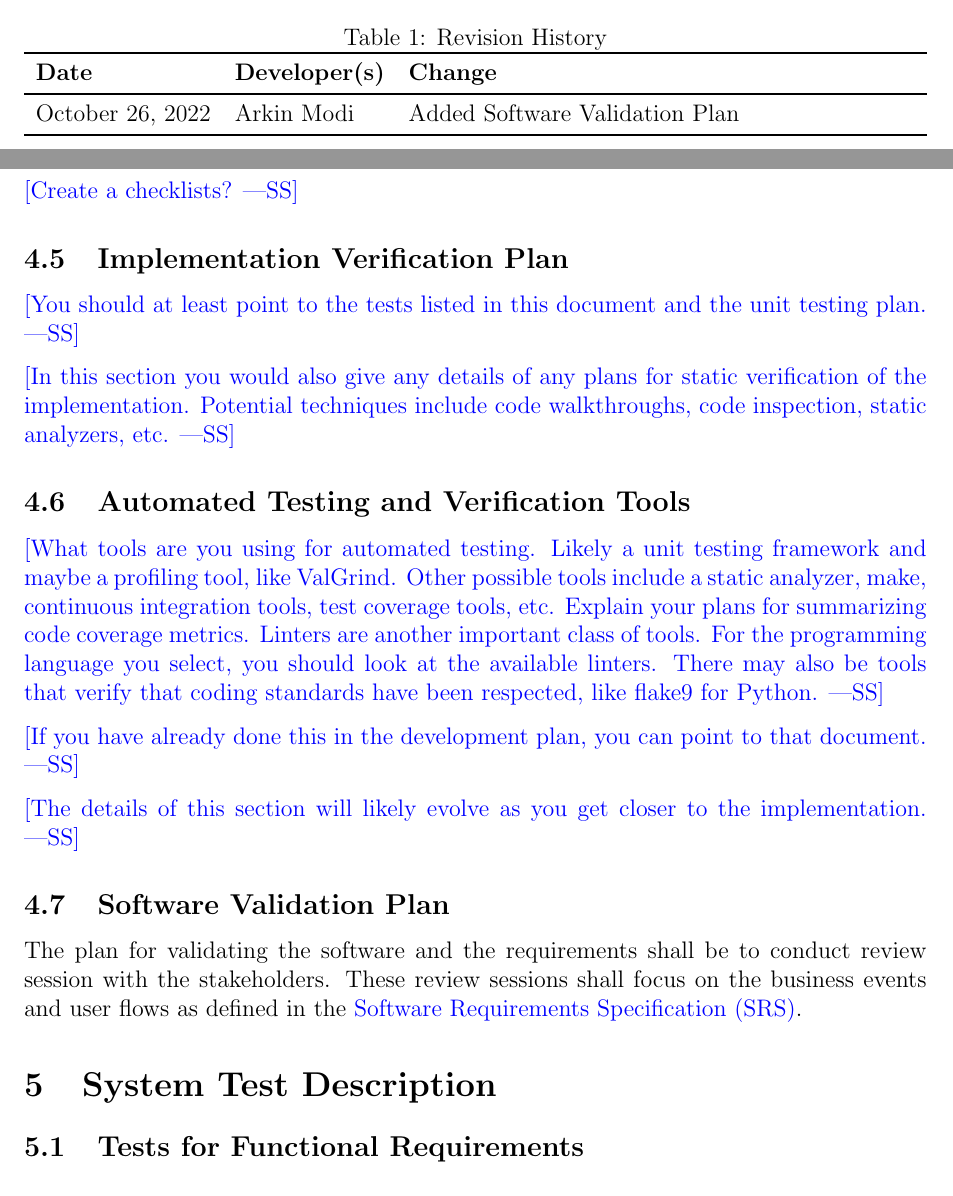
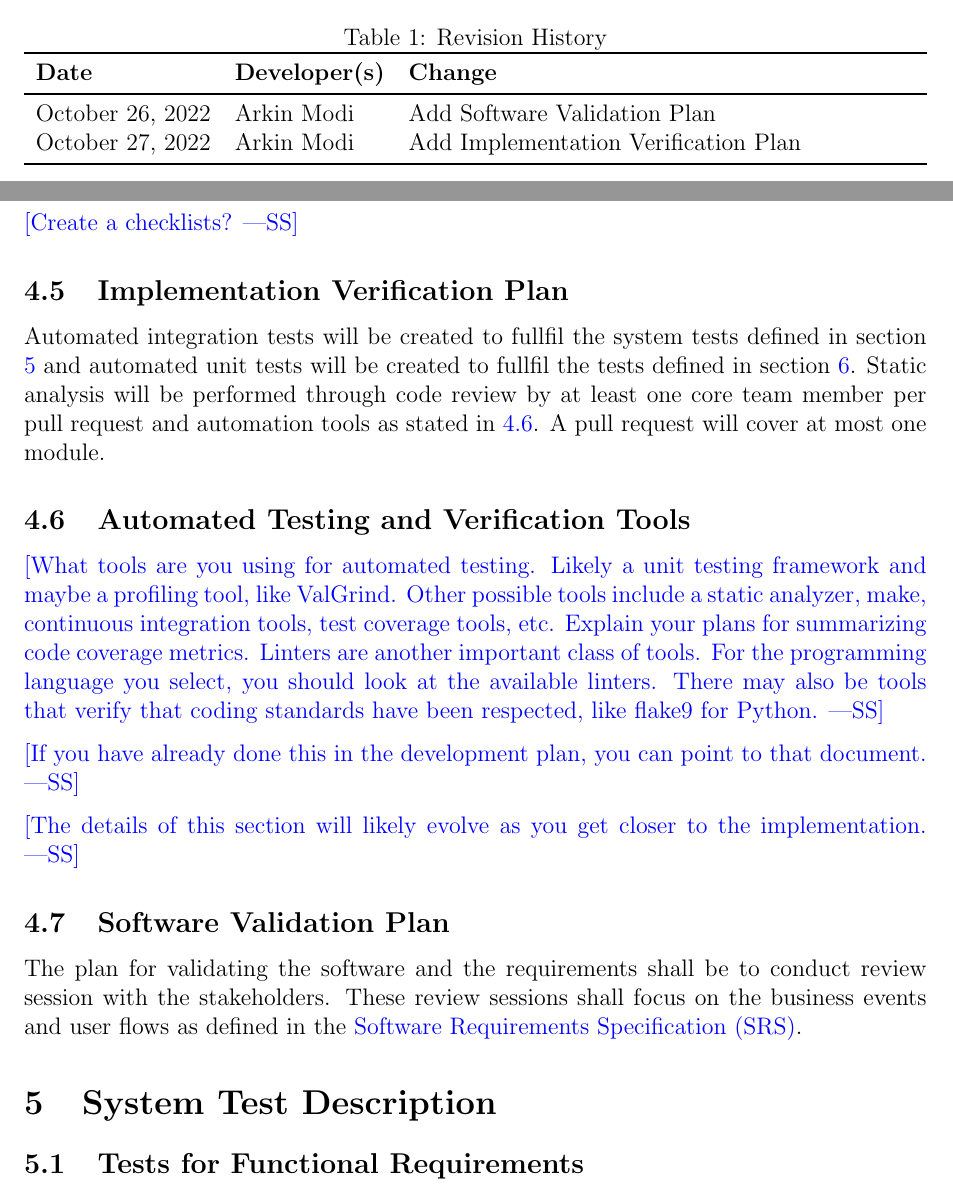
Before and after one commit to arkinmodi/project-sayyara, a LaTeX document (docs/VnVPlan/VnVPlan.tex): two parts of pages 2 and 7 of 14, joined at a grey line, cut so that both start at the same text. Compiled offline with pdfLaTeX.

Commit message:
Add Implementation Verification Plan
Close https://github.com/arkinmodi/project-sayyara/issues/156

```diff
--- a/docs/VnVPlan/VnVPlan.tex
+++ b/docs/VnVPlan/VnVPlan.tex
@@ -31,9 +31,10 @@
 	\caption{Revision History} \label{TblRevisionHistory}
 	\begin{tabularx}{\textwidth}{llX}
 		\toprule
-		\textbf{Date}    & \textbf{Developer(s)} & \textbf{Change}                \\
+		\textbf{Date}    & \textbf{Developer(s)} & \textbf{Change}                      \\
 		\midrule
-		October 26, 2022 & Arkin Modi            & Added Software Validation Plan \\
+		October 26, 2022 & Arkin Modi            & Add Software Validation Plan         \\
+		October 27, 2022 & Arkin Modi            & Add Implementation Verification Plan \\
 		\bottomrule
 	\end{tabularx}
 \end{table}
@@ -134,14 +135,13 @@ This document ... \wss{provide an introductory blurb and roadmap of the Verifica
 
 \subsection{Implementation Verification Plan}
 
-\wss{You should at least point to the tests listed in this document and the unit
-	testing plan.}
+Automated integration tests will be created to fullfil the system tests defined in section
+\ref{System Test Description} and automated unit tests will be created to fullfil the tests defined
+in section \ref{Unit Test Description}. Static analysis will be performed through code review by at
+least one core team member per pull request and automation tools as stated in \ref{Automated
+	Testing and Verification Tools}. A pull request will cover at most one module.
 
-\wss{In this section you would also give any details of any plans for static verification of
-	the implementation.  Potential techniques include code walkthroughs, code
-	inspection, static analyzers, etc.}
-
-\subsection{Automated Testing and Verification Tools}
+\subsection{Automated Testing and Verification Tools} \label{Automated Testing and Verification Tools}
 
 \wss{What tools are you using for automated testing.  Likely a unit testing
 	framework and maybe a profiling tool, like ValGrind.  Other possible tools
@@ -166,7 +166,7 @@ defined in the
 \href{https://github.com/arkinmodi/project-sayyara/blob/main/docs/SRS/SRS.pdf}{Software
 	Requirements Specification (SRS)}.
 
-\section{System Test Description}
+\section{System Test Description} \label{System Test Description}
 
 \subsection{Tests for Functional Requirements}
 
```
Also changed, not shown: docs/VnVPlan/VnVPlan.tex (2 more changed lines).
